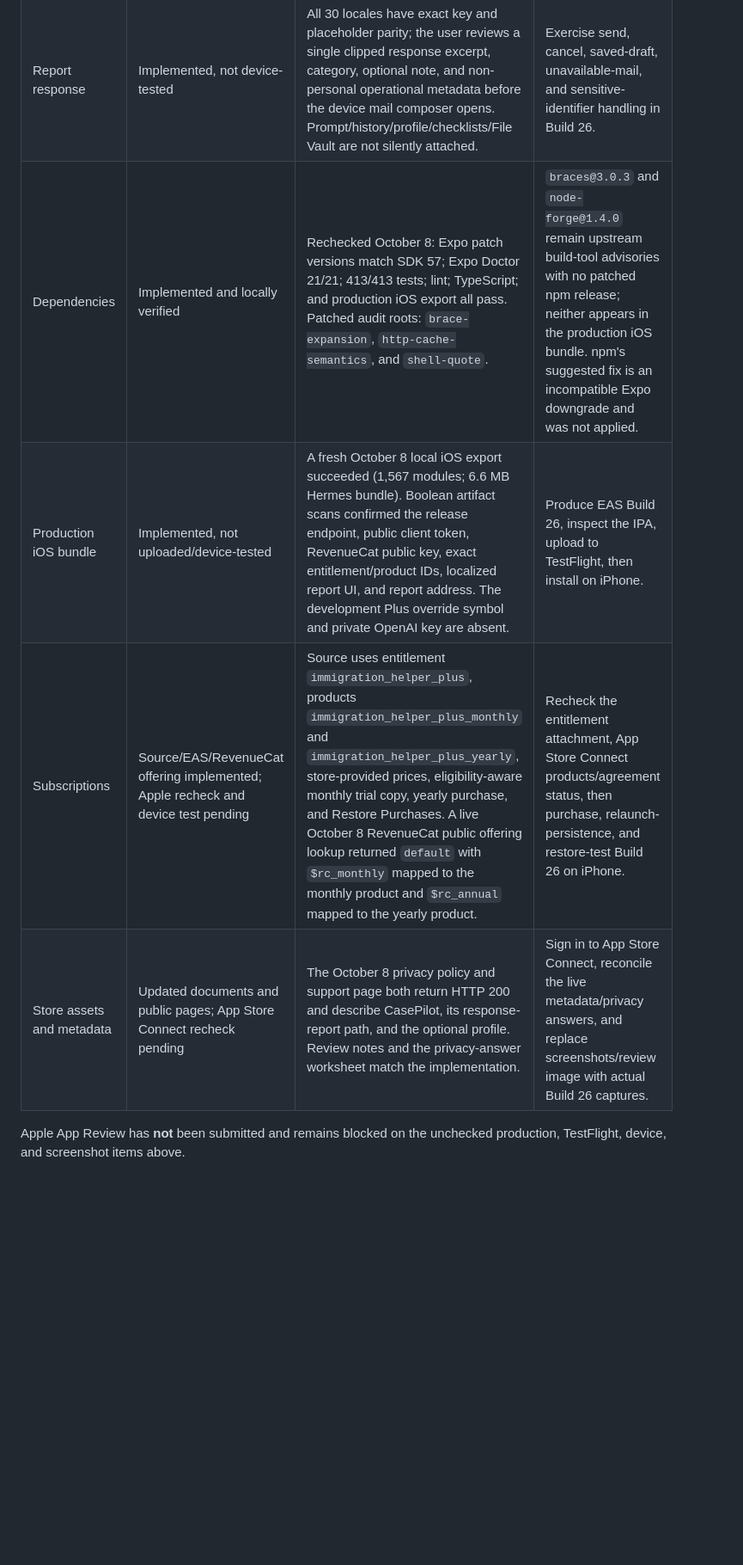
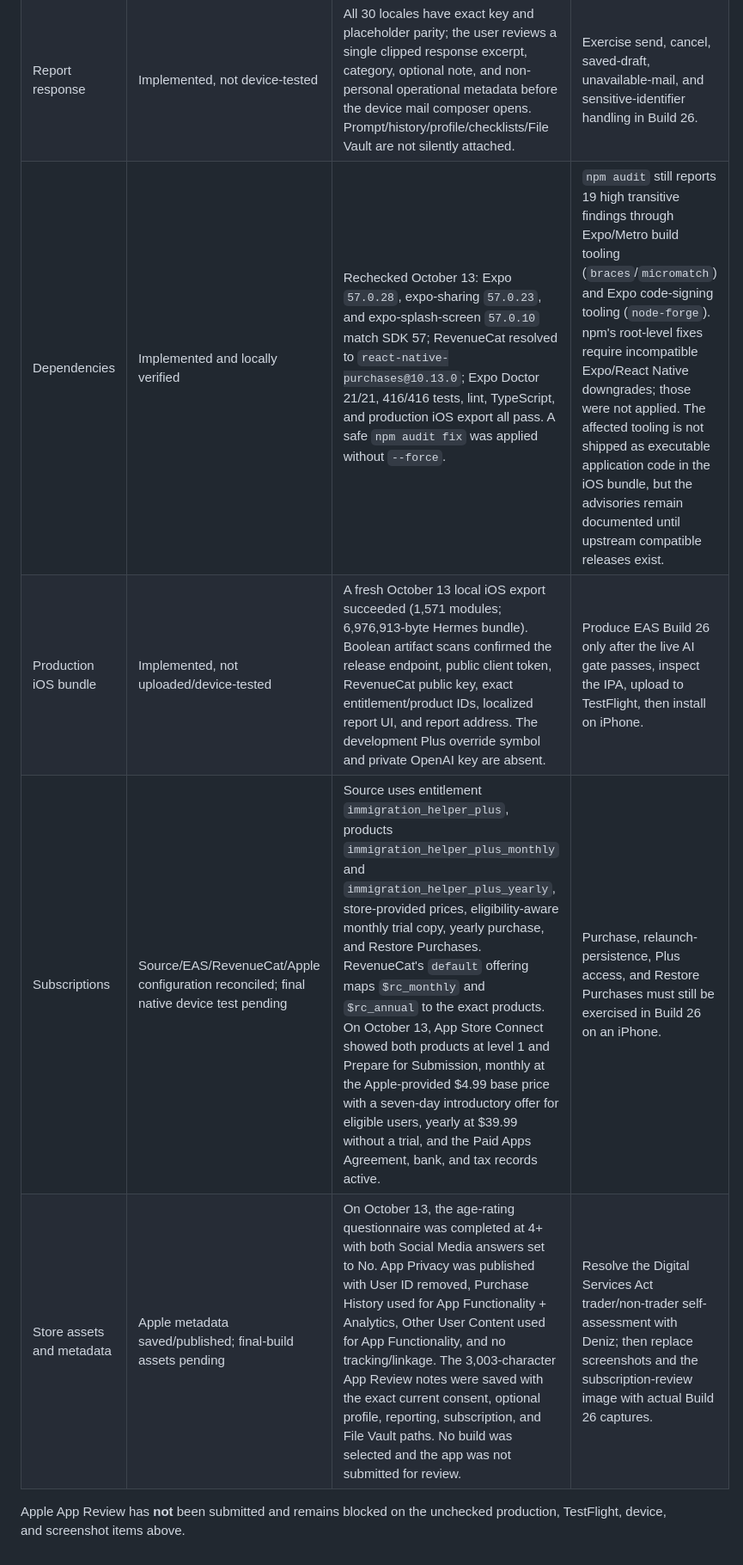
Before and after one commit to kaiscout/immigration-helper, a Markdown page: store-submission/release-checklist.md, the part around one of its changes. Shown at 86% size. Rendered like a GitHub page; blank space fills up the shorter version.

```diff
--- a/store-submission/release-checklist.md
+++ b/store-submission/release-checklist.md
@@ -73,7 +73,7 @@ Status terms in this section are deliberate: **implemented** means present in De
 | Report response | Implemented, not device-tested | All 30 locales have exact key and placeholder parity; the user reviews a single clipped response excerpt, category, optional note, and non-personal operational metadata before the device mail composer opens. Prompt/history/profile/checklists/File Vault are not silently attached. | Exercise send, cancel, saved-draft, unavailable-mail, and sensitive-identifier handling in Build 26. |
-| Dependencies | Implemented and locally verified | Rechecked October 8: Expo patch versions match SDK 57; Expo Doctor 21/21; 413/413 tests; lint; TypeScript; and production iOS export all pass. Patched audit roots: `brace-expansion`, `http-cache-semantics`, and `shell-quote`. | `braces@3.0.3` and `node-forge@1.4.0` remain upstream build-tool advisories with no patched npm release; neither appears in the production iOS bundle. npm's suggested fix is an incompatible Expo downgrade and was not applied. |
-| Production iOS bundle | Implemented, not uploaded/device-tested | A fresh October 8 local iOS export succeeded (1,567 modules; 6.6 MB Hermes bundle). Boolean artifact scans confirmed the release endpoint, public client token, RevenueCat public key, exact entitlement/product IDs, localized report UI, and report address. The development Plus override symbol and private OpenAI key are absent. | Produce EAS Build 26, inspect the IPA, upload to TestFlight, then install on iPhone. |
-| Subscriptions | Source/EAS/RevenueCat offering implemented; Apple recheck and device test pending | Source uses entitlement `immigration_helper_plus`, products `immigration_helper_plus_monthly` and `immigration_helper_plus_yearly`, store-provided prices, eligibility-aware monthly trial copy, yearly purchase, and Restore Purchases. A live October 8 RevenueCat public offering lookup returned `default` with `$rc_monthly` mapped to the monthly product and `$rc_annual` mapped to the yearly product. | Recheck the entitlement attachment, App Store Connect products/agreement status, then purchase, relaunch-persistence, and restore-test Build 26 on iPhone. |
-| Store assets and metadata | Updated documents and public pages; App Store Connect recheck pending | The October 8 privacy policy and support page both return HTTP 200 and describe CasePilot, its response-report path, and the optional profile. Review notes and the privacy-answer worksheet match the implementation. | Sign in to App Store Connect, reconcile the live metadata/privacy answers, and replace screenshots/review image with actual Build 26 captures. |
+| Dependencies | Implemented and locally verified | Rechecked October 13: Expo `57.0.28`, expo-sharing `57.0.23`, and expo-splash-screen `57.0.10` match SDK 57; RevenueCat resolved to `react-native-purchases@10.13.0`; Expo Doctor 21/21, 416/416 tests, lint, TypeScript, and production iOS export all pass. A safe `npm audit fix` was applied without `--force`. | `npm audit` still reports 19 high transitive findings through Expo/Metro build tooling (`braces`/`micromatch`) and Expo code-signing tooling (`node-forge`). npm's root-level fixes require incompatible Expo/React Native downgrades; those were not applied. The affected tooling is not shipped as executable application code in the iOS bundle, but the advisories remain documented until upstream compatible releases exist. |
+| Production iOS bundle | Implemented, not uploaded/device-tested | A fresh October 13 local iOS export succeeded (1,571 modules; 6,976,913-byte Hermes bundle). Boolean artifact scans confirmed the release endpoint, public client token, RevenueCat public key, exact entitlement/product IDs, localized report UI, and report address. The development Plus override symbol and private OpenAI key are absent. | Produce EAS Build 26 only after the live AI gate passes, inspect the IPA, upload to TestFlight, then install on iPhone. |
+| Subscriptions | Source/EAS/RevenueCat/Apple configuration reconciled; final native device test pending | Source uses entitlement `immigration_helper_plus`, products `immigration_helper_plus_monthly` and `immigration_helper_plus_yearly`, store-provided prices, eligibility-aware monthly trial copy, yearly purchase, and Restore Purchases. RevenueCat's `default` offering maps `$rc_monthly` and `$rc_annual` to the exact products. On October 13, App Store Connect showed both products at level 1 and Prepare for Submission, monthly at the Apple-provided $4.99 base price with a seven-day introductory offer for eligible users, yearly at $39.99 without a trial, and the Paid Apps Agreement, bank, and tax records active. | Purchase, relaunch-persistence, Plus access, and Restore Purchases must still be exercised in Build 26 on an iPhone. |
+| Store assets and metadata | Apple metadata saved/published; final-build assets pending | On October 13, the age-rating questionnaire was completed at 4+ with both Social Media answers set to No. App Privacy was published with User ID removed, Purchase History used for App Functionality + Analytics, Other User Content used for App Functionality, and no tracking/linkage. The 3,003-character App Review notes were saved with the exact current consent, optional profile, reporting, subscription, and File Vault paths. No build was selected and the app was not submitted for review. | Resolve the Digital Services Act trader/non-trader self-assessment with Deniz; then replace screenshots and the subscription-review image with actual Build 26 captures. |
 
 Apple App Review has **not** been submitted and remains blocked on the unchecked production, TestFlight, device, and screenshot items above.
```
Also changed, not shown: other parts of store-submission/release-checklist.md (+9 -9 lines).
